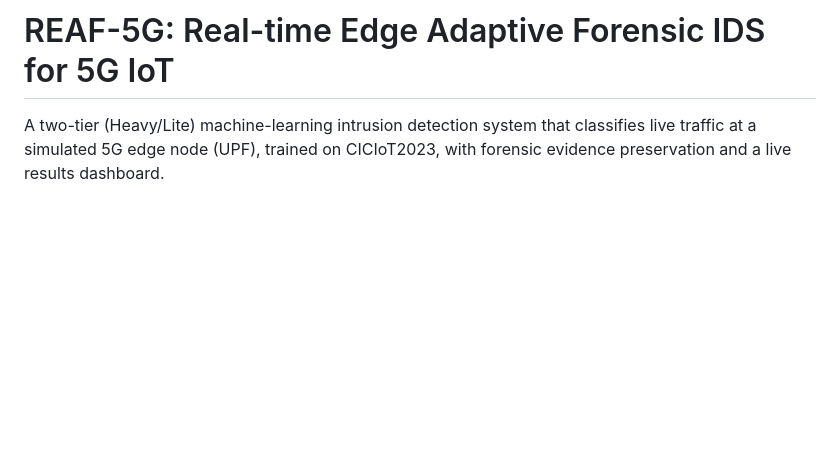
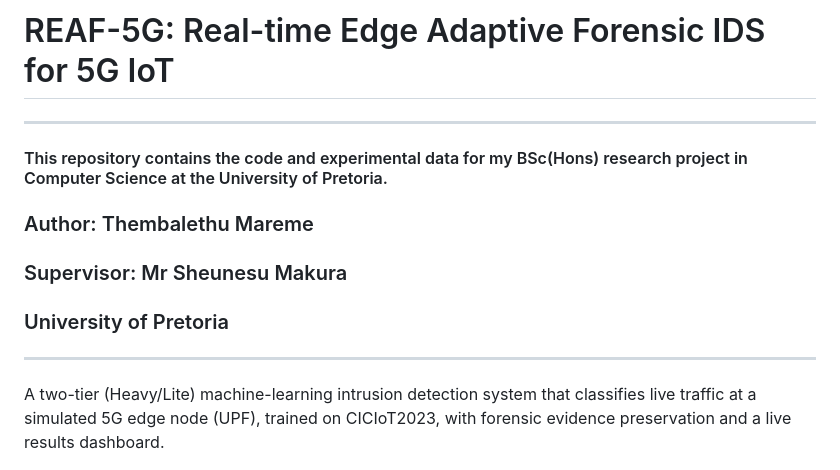
Before and after one commit to maremethembalethu-hue/reaf-5g-prototype, a Markdown page: README.md, the part around the change. Drawn GitHub-style; blank space fills up the shorter version.

Commit message:
Update on Readme file credits

```diff
--- a/README.md
+++ b/README.md
@@ -1,5 +1,12 @@
 # REAF-5G: Real-time Edge Adaptive Forensic IDS for 5G IoT
 
+---
+#### This repository contains the code and experimental data for my BSc(Hons) research project in Computer Science at the University of Pretoria.
+
+### Author: Thembalethu Mareme
+### Supervisor: Mr Sheunesu Makura
+### University of Pretoria
+---
 A two-tier (Heavy/Lite) machine-learning intrusion detection system that classifies live traffic at a simulated 5G edge node (UPF), trained on CICIoT2023, with forensic evidence preservation and a live results dashboard.
 
 ---
```
